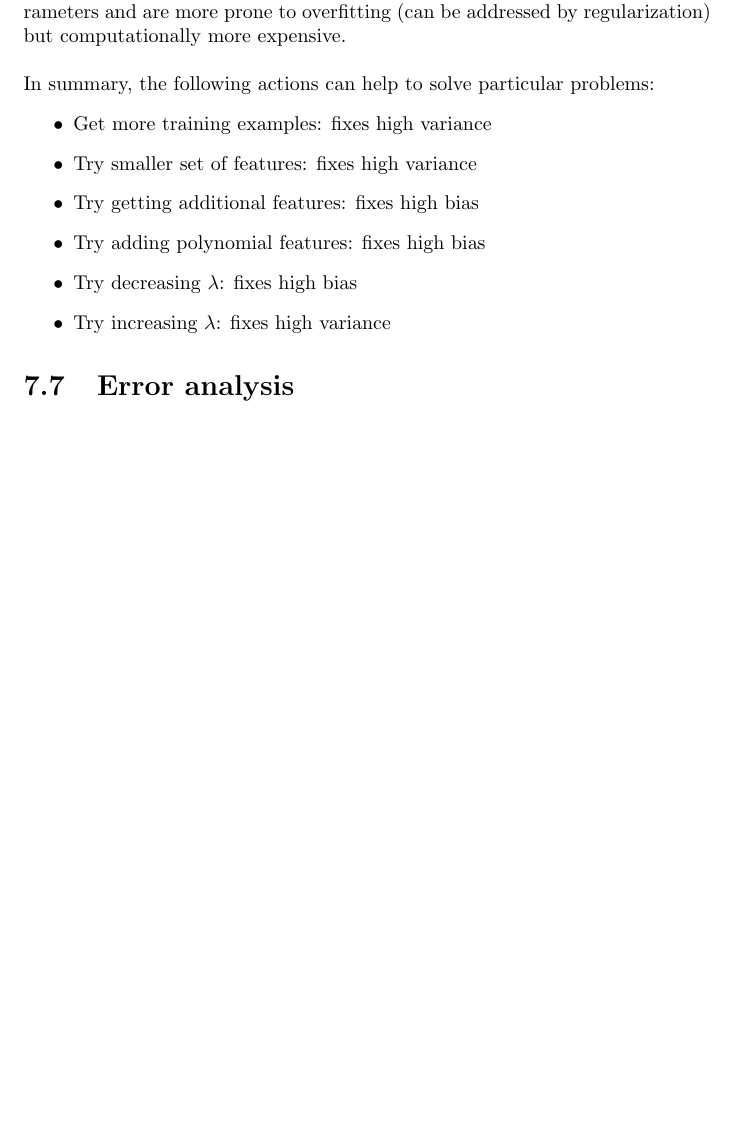
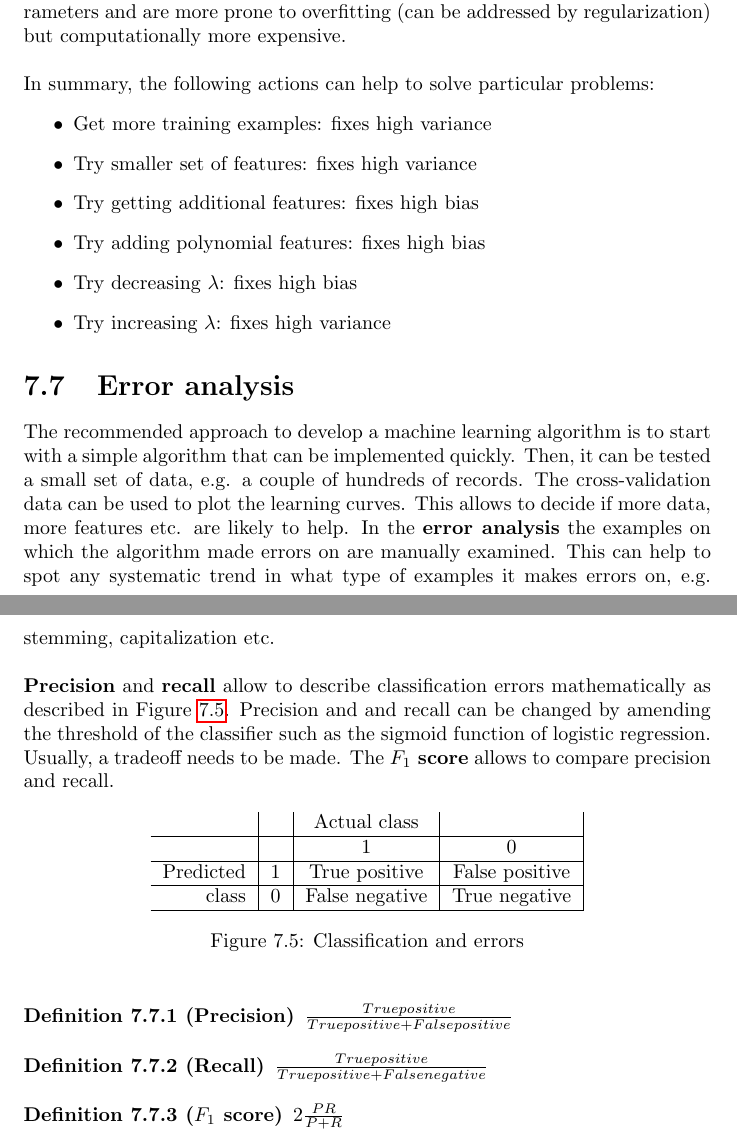
Before and after one commit to karimif/ai_notes, a LaTeX thesis (notes.tex): part of page 22 of 25 before the commit and two parts of pages 22 and 23 of 26 after it, the two joined at a grey line, cut so that both start at the same text, the shorter picture padded with empty space. Compiled offline with pdfLaTeX.

Commit message:
New content for error analysis section

```diff
--- a/notes.tex
+++ b/notes.tex
@@ -910,6 +910,38 @@ In summary, the following actions can help to solve particular problems:
 \end{itemize}
 
 \section{Error analysis}
+The recommended approach to develop a machine learning algorithm is to start with a simple algorithm that can be implemented quickly. Then, it can be tested a small set of data, e.g. a couple of hundreds of records. The cross-validation data can be used to plot the learning curves. This allows to decide if more data, more features etc. are likely to help. In the {\bf error analysis} the examples on which the algorithm made errors on are manually examined. This can help to spot any systematic trend in what type of examples it makes errors on, e.g. stemming, capitalization etc.
+\\ \\
+{\bf Precision} and {\bf recall} allow to describe classification errors mathematically as described in Figure~\ref{ref:classificationerror}. Precision and and recall can be changed by amending the threshold of the classifier such as the sigmoid function of logistic regression. Usually, a tradeoff needs to be made. The {\bf $F_1$ score} allows to compare precision and recall.
+
+\begin{figure}[h!]
+\centering
+\begin{tabular}{r|c|c|c|}
+& & Actual class & \\
+\hline
+& & 1 & 0 \\
+\hline
+Predicted & 1 & True positive & False positive \\
+\hline
+class & 0 & False negative & True negative \\
+\hline
+\end{tabular}
+\caption{Classification and errors}
+\label{ref:classificationerror}
+\end{figure}
+
+
+\begin{definition}[Precision]
+$\frac{True positive}{True positive + False positive}$
+\end{definition}
+
+\begin{definition}[Recall]
+$\frac{True positive}{True positive + False negative}$
+\end{definition}
+
+\begin{definition}[$F_1$ score]
+$2\frac{PR}{P+R}$
+\end{definition}
 
 
 \chapter{Unsupervised learning}
```
